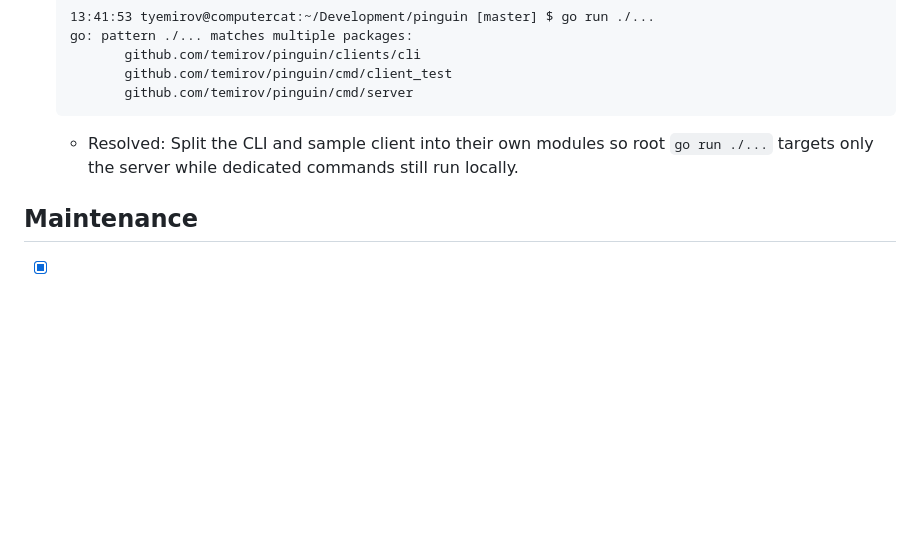
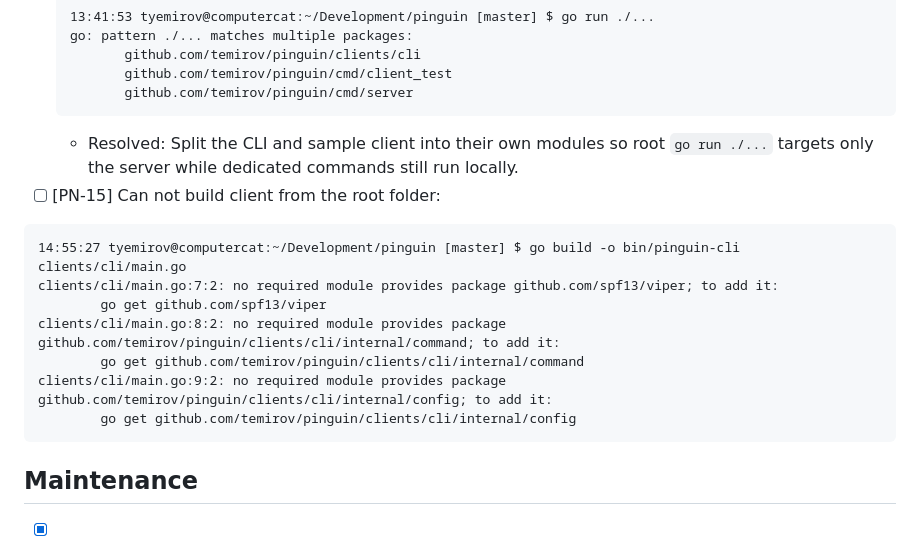
Before and after one commit to temirov/notify, a Markdown page: ISSUES.md, the part around the change. Rendered like a GitHub page; blank space fills up the shorter version.

Commit message:
Future development

````diff
--- a/ISSUES.md
+++ b/ISSUES.md
@@ -33,6 +33,16 @@ In this file the entries (issues) record newly discovered requests or changes, w
          github.com/temirov/pinguin/cmd/server
   ```
   - Resolved: Split the CLI and sample client into their own modules so root `go run ./...` targets only the server while dedicated commands still run locally.
+- [ ] [PN-15] Can not build client from the root folder:
+```
+14:55:27 tyemirov@computercat:~/Development/pinguin [master] $ go build -o bin/pinguin-cli clients/cli/main.go
+clients/cli/main.go:7:2: no required module provides package github.com/spf13/viper; to add it:
+        go get github.com/spf13/viper
+clients/cli/main.go:8:2: no required module provides package github.com/temirov/pinguin/clients/cli/internal/command; to add it:
+        go get github.com/temirov/pinguin/clients/cli/internal/command
+clients/cli/main.go:9:2: no required module provides package github.com/temirov/pinguin/clients/cli/internal/config; to add it:
+        go get github.com/temirov/pinguin/clients/cli/internal/config
+```
 
 ## Maintenance
 
````
